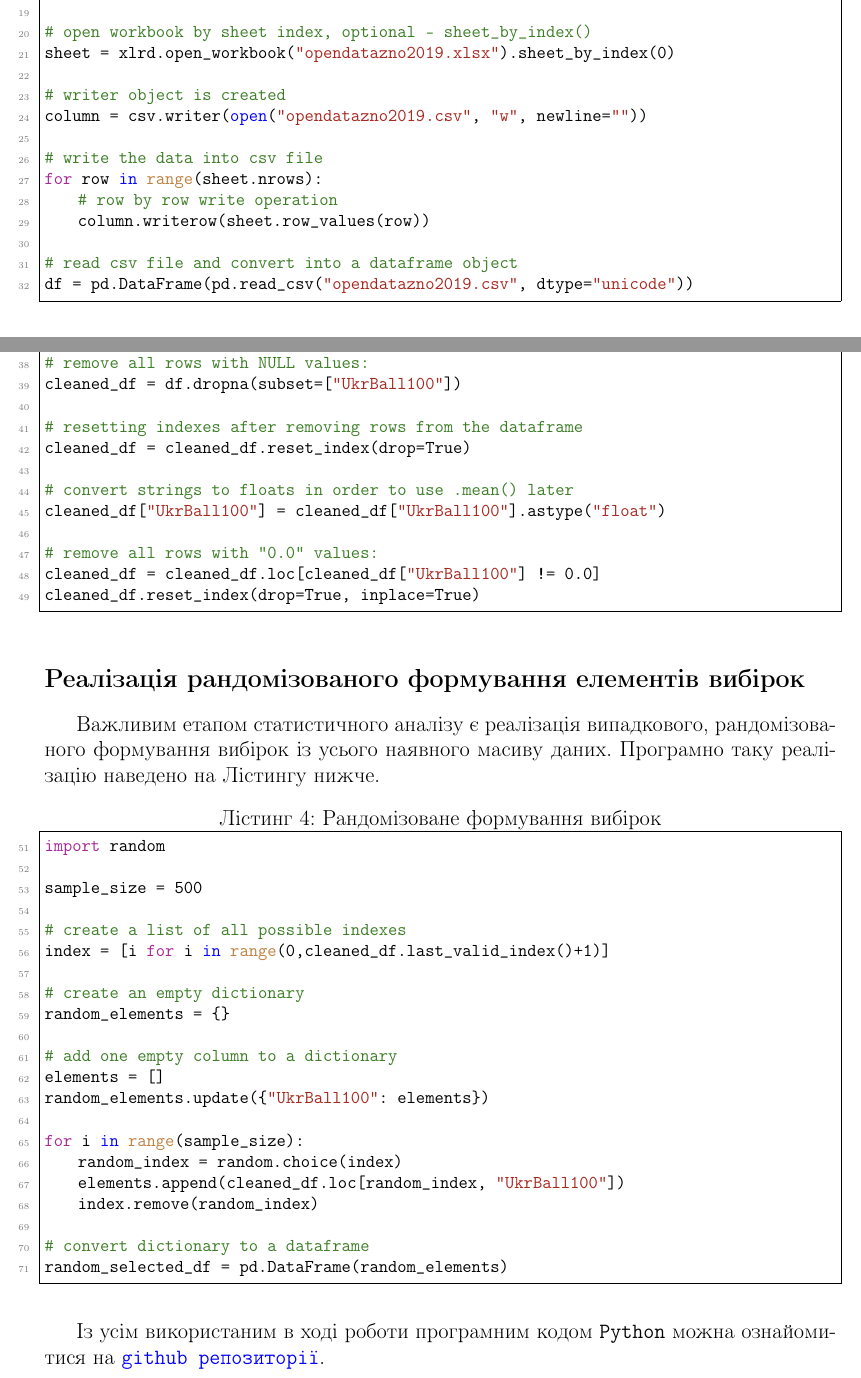
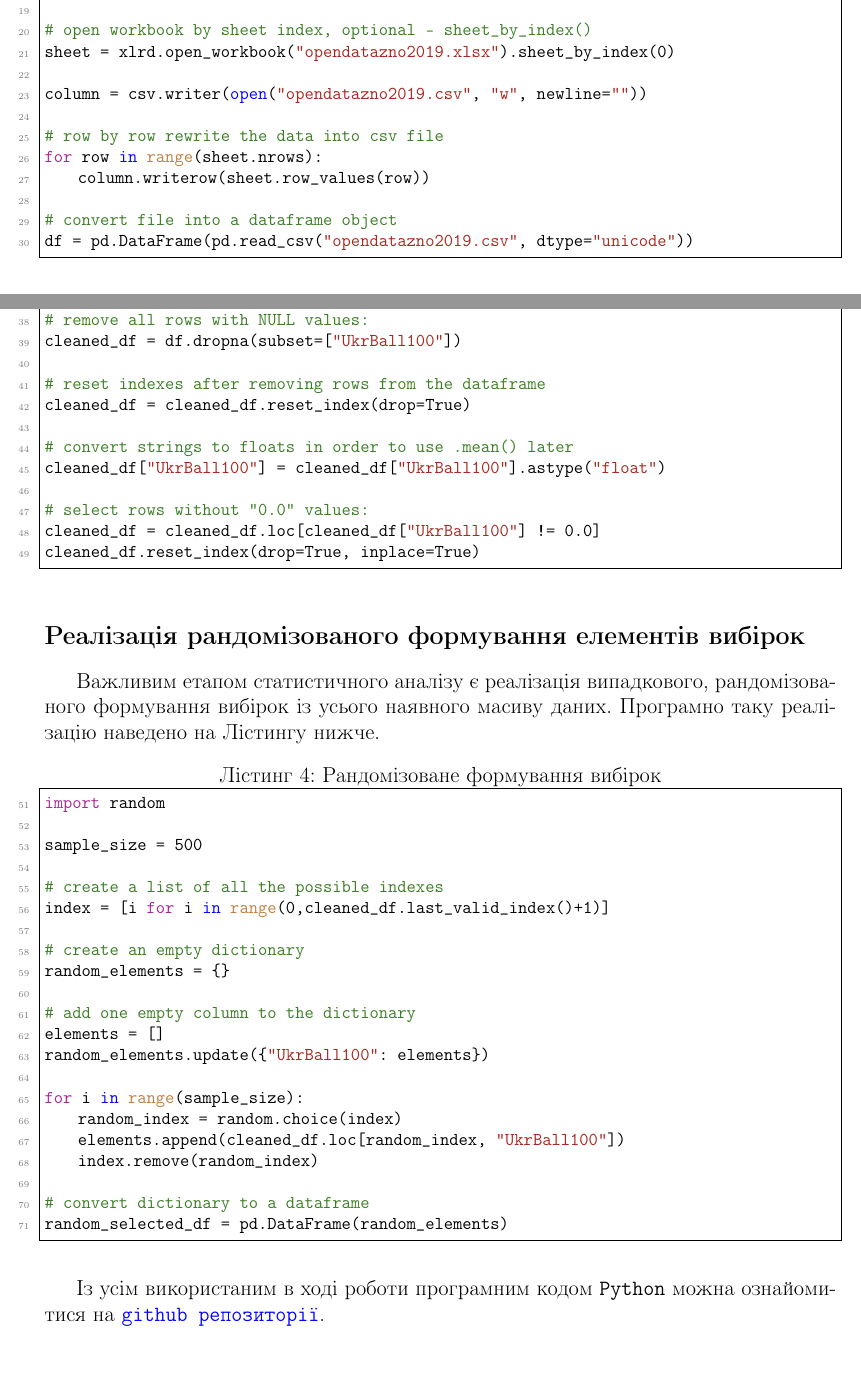
Before and after one commit to Arroneq/SA-LATEX, a LaTeX document (SA-LATEX/main.tex, which reads SA-LATEX/LaTeX uploading data/ZNO_data.tex): two parts of pages 5 and 6 of 38, joined at a grey line, cut so that both start at the same text. Compiled offline with pdfLaTeX.

```diff
--- a/SA-LATEX/LaTeX conversion stage/conversion_stage.tex
+++ b/SA-LATEX/LaTeX uploading data/ZNO_data.tex
@@ -57,15 +57,13 @@
 # open workbook by sheet index, optional - sheet_by_index()
 sheet = xlrd.open_workbook("opendatazno2019.xlsx").sheet_by_index(0)
 
-# writer object is created
 column = csv.writer(open("opendatazno2019.csv", "w", newline=""))
 
-# write the data into csv file
+# row by row rewrite the data into csv file
 for row in range(sheet.nrows):
-    # row by row write operation
     column.writerow(sheet.row_values(row))
 
-# read csv file and convert into a dataframe object
+# convert file into a dataframe object
 df = pd.DataFrame(pd.read_csv("opendatazno2019.csv", dtype="unicode"))
 \end{lstlisting}
 
@@ -87,13 +85,13 @@
 # remove all rows with NULL values:
 cleaned_df = df.dropna(subset=["UkrBall100"])
 
-# resetting indexes after removing rows from the dataframe
+# reset indexes after removing rows from the dataframe
 cleaned_df = cleaned_df.reset_index(drop=True)
 
 # convert strings to floats in order to use .mean() later
 cleaned_df["UkrBall100"] = cleaned_df["UkrBall100"].astype("float")
 
-# remove all rows with "0.0" values:
+# select rows without "0.0" values:
 cleaned_df = cleaned_df.loc[cleaned_df["UkrBall100"] != 0.0]
 cleaned_df.reset_index(drop=True, inplace=True)
 \end{lstlisting}
@@ -109,13 +107,13 @@
 
 sample_size = 500
 
-# create a list of all possible indexes
+# create a list of all the possible indexes
 index = [i for i in range(0,cleaned_df.last_valid_index()+1)]
 
 # create an empty dictionary
 random_elements = {}
 
-# add one empty column to a dictionary
+# add one empty column to the dictionary
 elements = []
 random_elements.update({"UkrBall100": elements})
 
--- a/SA-LATEX/SA main stage.tex
+++ b/SA-LATEX/main.tex
@@ -82,7 +82,7 @@
 \tableofcontents
 
 \newpage
-\import{LaTeX conversion stage/}{conversion_stage}
+\import{LaTeX uploading data/}{ZNO_data}
 
 \newpage
 \import{LaTeX UKR/}{ZNO_ukr}
```
Also changed, not shown: README.md, SA-LATEX/LaTeX uploading data/Initial data 14.png (renamed from SA-LATEX/LaTeX conversion stage/Initial data 14.png), SA-LATEX/SA main stage.pdf (deleted), SA-LATEX/main.pdf (added).
